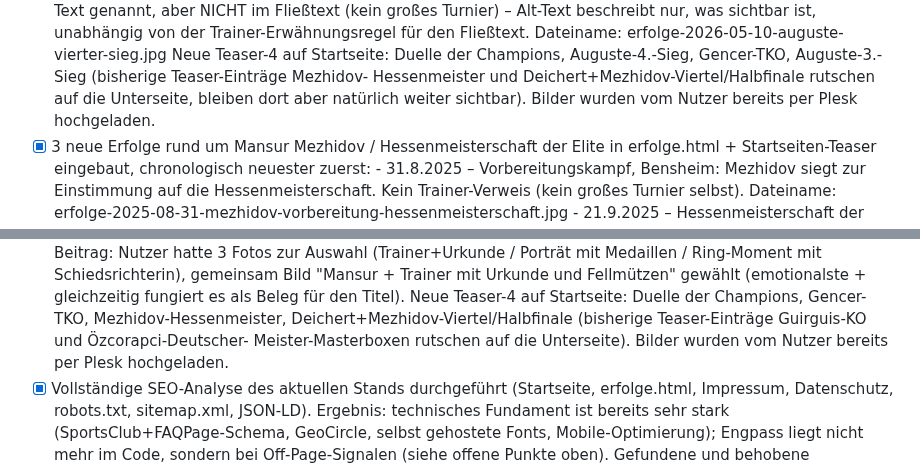
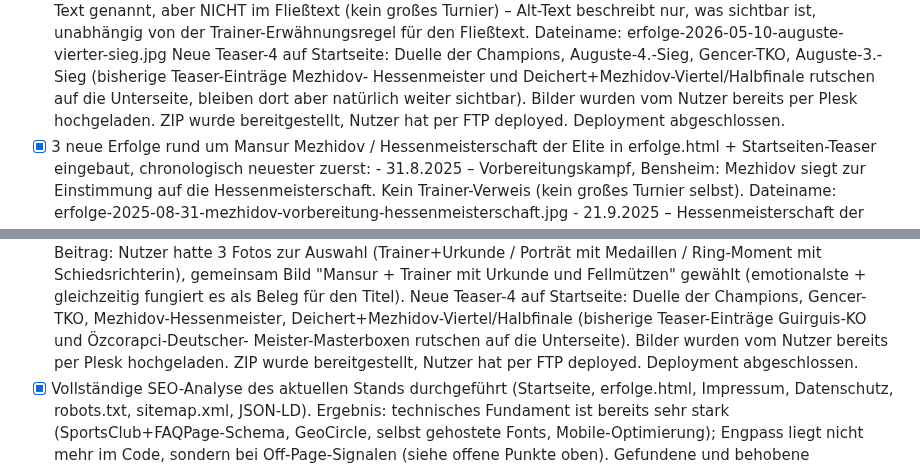
Before and after one commit to aozcorap/Webseiten, a Markdown page: OFFENE-PUNKTE-boxring-wetterau.md, 2 parts joined by grey strips. Drawn GitHub-style.

Commit message:
Offene-Punkte-Liste: Deployment der Mezhidov- und Auguste-Erfolge als abgeschlossen markieren

```diff
--- a/OFFENE-PUNKTE-boxring-wetterau.md
+++ b/OFFENE-PUNKTE-boxring-wetterau.md
@@ -79,7 +79,8 @@
       Gencer-TKO, Auguste-3.-Sieg (bisherige Teaser-Einträge Mezhidov-
       Hessenmeister und Deichert+Mezhidov-Viertel/Halbfinale rutschen auf
       die Unterseite, bleiben dort aber natürlich weiter sichtbar). Bilder
-      wurden vom Nutzer bereits per Plesk hochgeladen.
+      wurden vom Nutzer bereits per Plesk hochgeladen. ZIP wurde
+      bereitgestellt, Nutzer hat per FTP deployed. Deployment abgeschlossen.
 - [x] 3 neue Erfolge rund um Mansur Mezhidov / Hessenmeisterschaft der Elite
       in erfolge.html + Startseiten-Teaser eingebaut, chronologisch neuester
       zuerst:
@@ -110,7 +111,8 @@
       Mezhidov-Hessenmeister, Deichert+Mezhidov-Viertel/Halbfinale
       (bisherige Teaser-Einträge Guirguis-KO und Özcorapci-Deutscher-
       Meister-Masterboxen rutschen auf die Unterseite). Bilder wurden vom
-      Nutzer bereits per Plesk hochgeladen.
+      Nutzer bereits per Plesk hochgeladen. ZIP wurde bereitgestellt, Nutzer
+      hat per FTP deployed. Deployment abgeschlossen.
 - [x] Vollständige SEO-Analyse des aktuellen Stands durchgeführt (Startseite,
       erfolge.html, Impressum, Datenschutz, robots.txt, sitemap.xml,
       JSON-LD). Ergebnis: technisches Fundament ist bereits sehr stark
```
